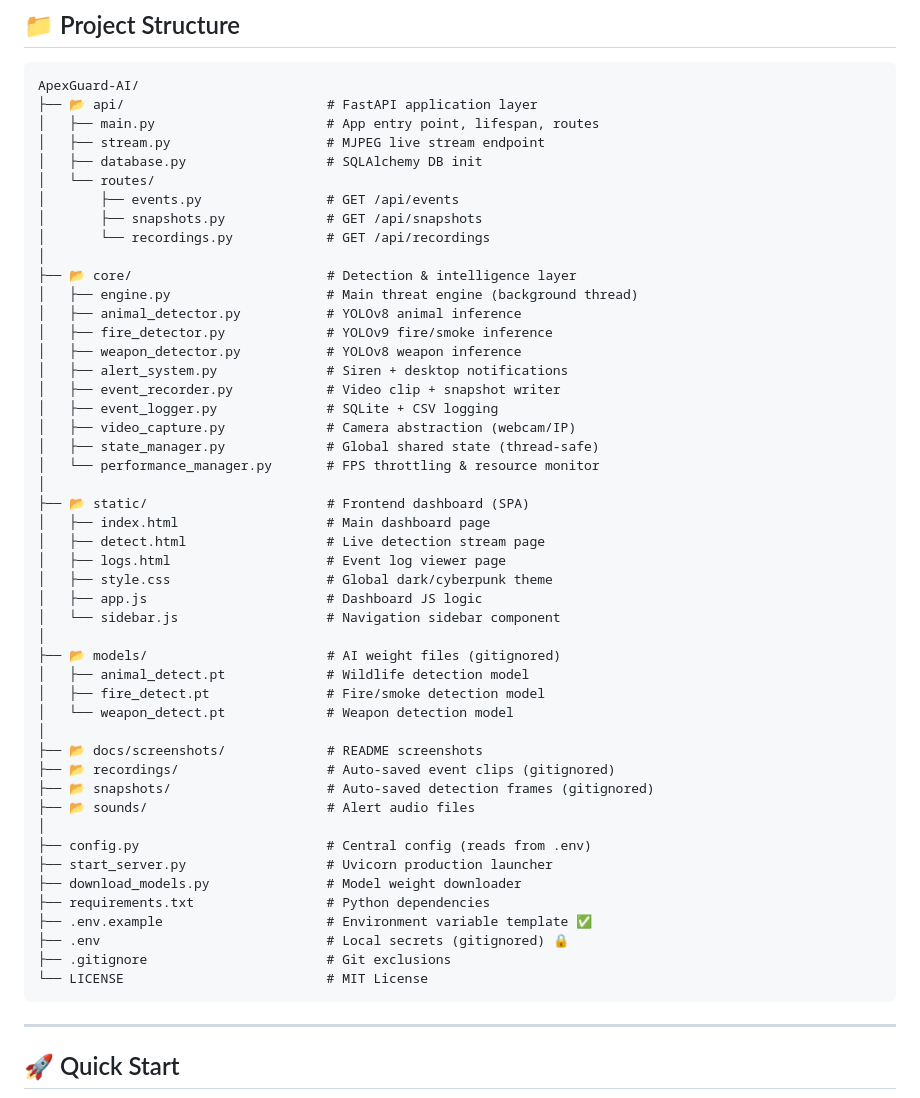
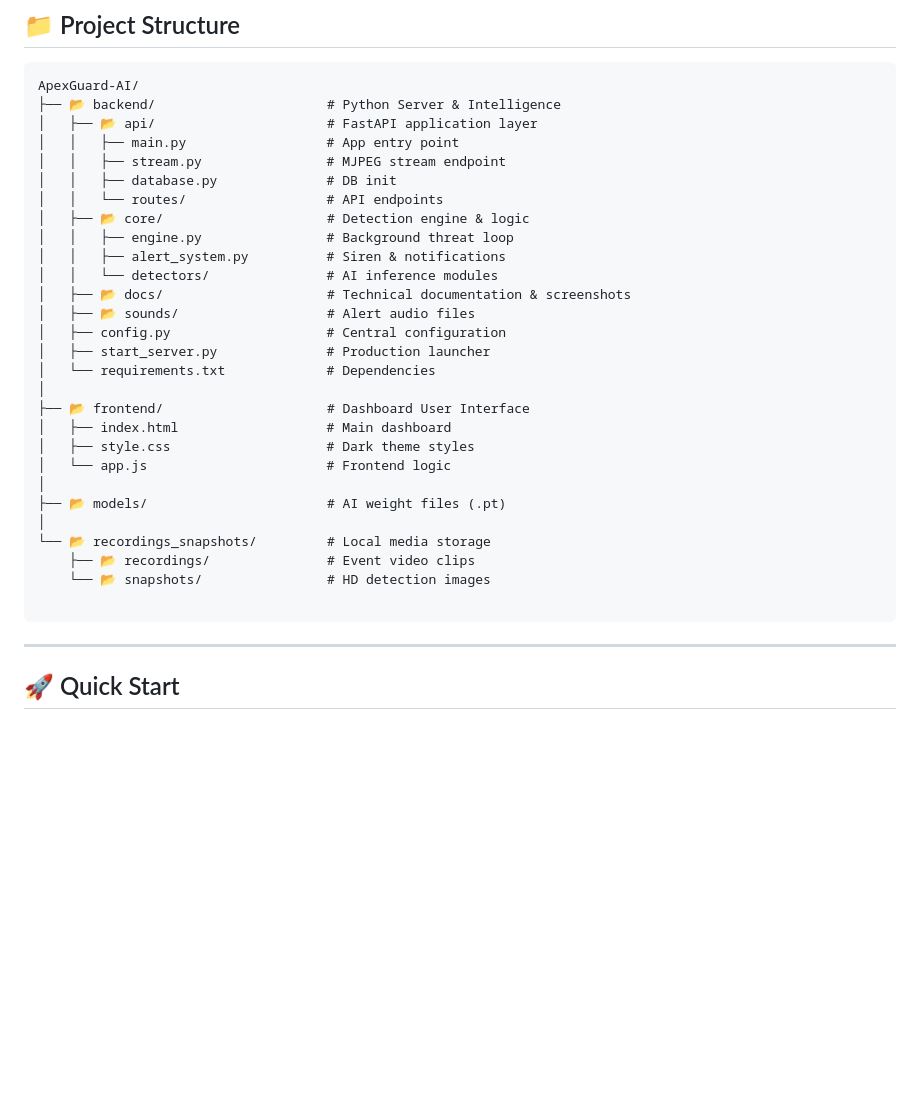
Before and after one commit to Ameyavasthi/ApexGuard-AI, a Markdown page: README.md, the part around one of its changes. GitHub-like rendering; blank space fills up the shorter version.

````diff
--- a/README.md
+++ b/README.md
@@ -161,53 +161,33 @@
 
 ```
 ApexGuard-AI/
-├── 📂 api/                          # FastAPI application layer
-│   ├── main.py                      # App entry point, lifespan, routes
-│   ├── stream.py                    # MJPEG live stream endpoint
-│   ├── database.py                  # SQLAlchemy DB init
-│   └── routes/
-│       ├── events.py                # GET /api/events
-│       ├── snapshots.py             # GET /api/snapshots
-│       └── recordings.py            # GET /api/recordings
+├── 📂 backend/                      # Python Server & Intelligence
+│   ├── 📂 api/                      # FastAPI application layer
+│   │   ├── main.py                  # App entry point
+│   │   ├── stream.py                # MJPEG stream endpoint
+│   │   ├── database.py              # DB init
+│   │   └── routes/                  # API endpoints
+│   ├── 📂 core/                     # Detection engine & logic
+│   │   ├── engine.py                # Background threat loop
+│   │   ├── alert_system.py          # Siren & notifications
+│   │   └── detectors/               # AI inference modules
+│   ├── 📂 docs/                     # Technical documentation & screenshots
+│   ├── 📂 sounds/                   # Alert audio files
+│   ├── config.py                    # Central configuration
+│   ├── start_server.py              # Production launcher
+│   └── requirements.txt             # Dependencies
 │
-├── 📂 core/                         # Detection & intelligence layer
-│   ├── engine.py                    # Main threat engine (background thread)
-│   ├── animal_detector.py           # YOLOv8 animal inference
-│   ├── fire_detector.py             # YOLOv9 fire/smoke inference
-│   ├── weapon_detector.py           # YOLOv8 weapon inference
-│   ├── alert_system.py              # Siren + desktop notifications
-│   ├── event_recorder.py            # Video clip + snapshot writer
-│   ├── event_logger.py              # SQLite + CSV logging
-│   ├── video_capture.py             # Camera abstraction (webcam/IP)
-│   ├── state_manager.py             # Global shared state (thread-safe)
-│   └── performance_manager.py       # FPS throttling & resource monitor
+├── 📂 frontend/                     # Dashboard User Interface
+│   ├── index.html                   # Main dashboard
+│   ├── style.css                    # Dark theme styles
+│   └── app.js                       # Frontend logic
 │
-├── 📂 static/                       # Frontend dashboard (SPA)
-│   ├── index.html                   # Main dashboard page
-│   ├── detect.html                  # Live detection stream page
-│   ├── logs.html                    # Event log viewer page
-│   ├── style.css                    # Global dark/cyberpunk theme
-│   ├── app.js                       # Dashboard JS logic
-│   └── sidebar.js                   # Navigation sidebar component
+├── 📂 models/                       # AI weight files (.pt)
 │
-├── 📂 models/                       # AI weight files (gitignored)
-│   ├── animal_detect.pt             # Wildlife detection model
-│   ├── fire_detect.pt               # Fire/smoke detection model
-│   └── weapon_detect.pt             # Weapon detection model
-│
-├── 📂 docs/screenshots/             # README screenshots
-├── 📂 recordings/                   # Auto-saved event clips (gitignored)
-├── 📂 snapshots/                    # Auto-saved detection frames (gitignored)
-├── 📂 sounds/                       # Alert audio files
-│
-├── config.py                        # Central config (reads from .env)
-├── start_server.py                  # Uvicorn production launcher
-├── download_models.py               # Model weight downloader
-├── requirements.txt                 # Python dependencies
-├── .env.example                     # Environment variable template ✅
-├── .env                             # Local secrets (gitignored) 🔒
-├── .gitignore                       # Git exclusions
-└── LICENSE                          # MIT License
+└── 📂 recordings_snapshots/         # Local media storage
+    ├── 📂 recordings/               # Event video clips
+    └── 📂 snapshots/                # HD detection images
+
 ```
 
 ---
````
Also changed, not shown: other parts of README.md (+5 -5 lines).
